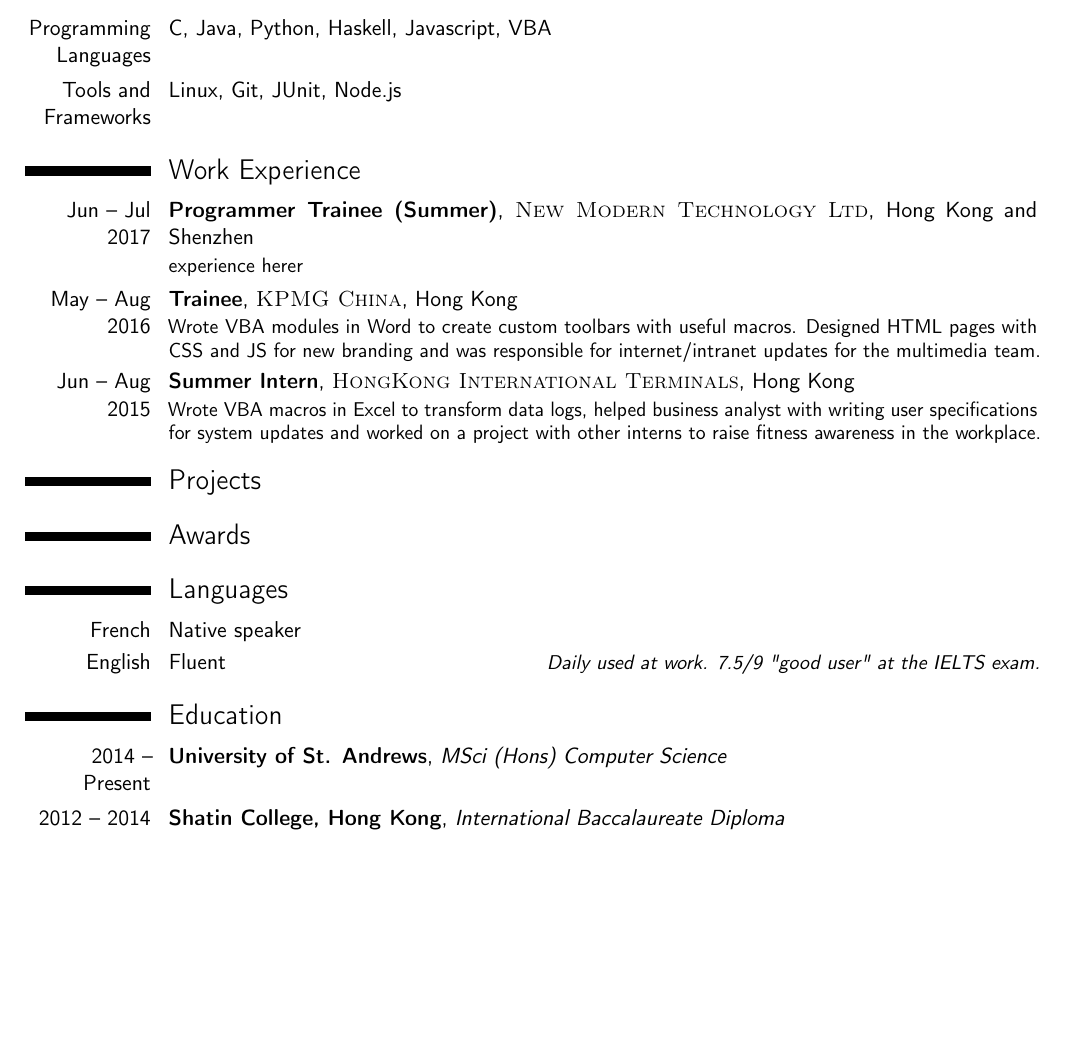
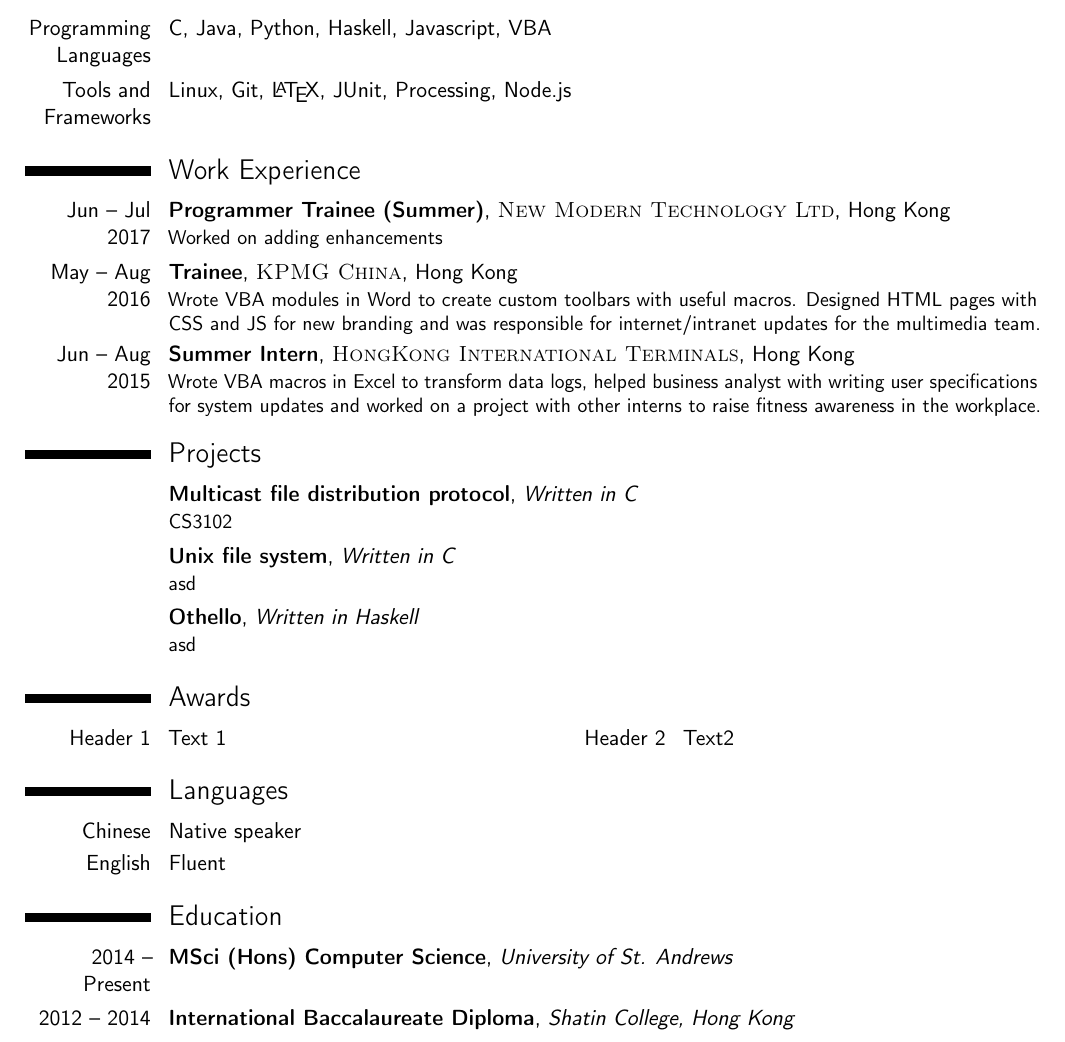
Before and after one commit to 12yuens2/cv, a LaTeX CV (new-cv.tex): part of the page, cut so that both start at the same text, the shorter picture padded with empty space. Compiled offline with pdfLaTeX.

Commit message:
Work on new cv format and moving content from old cv.

```diff
--- a/new-cv.tex
+++ b/new-cv.tex
@@ -43,23 +43,23 @@
 \makecvtitle
 
 %----------------------------------------------------------------------------------------
-%	Skills SECTION
+%	Skills section
 %----------------------------------------------------------------------------------------
 
 \section{Skills \& Abilities}
 
 \cvitem{Programming Languages}{C, Java, Python, Haskell, Javascript, VBA}
-\cvitem{Tools and Frameworks}{Linux, Git, JUnit, Node.js}
+\cvitem{Tools and Frameworks}{Linux, Git, \LaTeX , JUnit, Processing, Node.js}
 
 
 %----------------------------------------------------------------------------------------
-%	WORK EXPERIENCE SECTION
+%	WORK EXPERIENCE
 %----------------------------------------------------------------------------------------
 
 \section{Work Experience}
 
-\cventry{Jun -- Jul 2017}{Programmer Trainee (Summer)}{\textsc{New Modern Technology Ltd}}{Hong Kong and Shenzhen}{}{
-experience herer
+\cventry{Jun -- Jul 2017}{Programmer Trainee (Summer)}{\textsc{New Modern Technology Ltd}}{Hong Kong}{}{
+Worked on adding enhancements
 }
 
 \cventry{May -- Aug 2016}{Trainee}{\textsc{KPMG China}}{Hong Kong}{}{
@@ -75,12 +75,27 @@ Wrote VBA macros in Excel to transform data logs, helped business analyst with w
 %------------------------------------------------------------------------------------------
 \section{Projects}
 
+\cventry{}{Multicast file distribution protocol}{\textit{Written in C}}{}{}{
+CS3102
+}
+
+\cventry{}{Unix file system}{\textit{Written in C}}{}{}{
+asd
+}
+
+\cventry{}{Othello}{\textit{Written in Haskell}}{}{}{
+asd
+}
 
 %------------------------------------------------------------------------------------------------------------
 %   AWARDS
 %---------------------------------------------------------------------------------------
 \section{Awards}
 
+\cvdoubleitem{Header 1}{Text 1}{Header 2}{Text2}
+% makes a resume line 2 headers and their corresponding text
+% usage: \cvdoubleitem[spacing]{header1}{text1}{header2}{text2}
+%\newcommand*{\cvdoubleitem}[5][.25em]{}
 
 %----------------------------------------------------------------------------------------
 %	LANGUAGES SECTION
@@ -88,8 +103,10 @@ Wrote VBA macros in Excel to transform data logs, helped business analyst with w
 
 \section{Languages}
 
-\cvitemwithcomment{French}{Native speaker}{}
-\cvitemwithcomment{English}{Fluent}{Daily used at work. 7.5/9 "good user" at the IELTS exam.}
+%\cvdoubleitem{Chinese}{Native speaker}{English}{Fluent}
+
+\cvitemwithcomment{Chinese}{Native speaker}{}
+\cvitemwithcomment{English}{Fluent}{}
 
 %----------------------------------------------------------------------------------------
 %	EDUCATION SECTION
@@ -97,9 +114,9 @@ Wrote VBA macros in Excel to transform data logs, helped business analyst with w
 
 \section{Education}
 
-\cventry{2014 -- Present}{University of St. Andrews}{}{}{\textit{MSci (Hons) Computer Science}}{}
+\cventry{2014 -- Present}{MSci (Hons) Computer Science}{}{}{\textit{University of St. Andrews}}{}
 
-\cventry{2012 -- 2014}{Shatin College, Hong Kong}{International Baccalaureate Diploma}{}{}{}
+\cventry{2012 -- 2014}{International Baccalaureate Diploma}{}{}{\textit{Shatin College, Hong Kong}}{}
 
 %----------------------------------------------------------------------------------------
 %	INTERESTS SECTION
```
